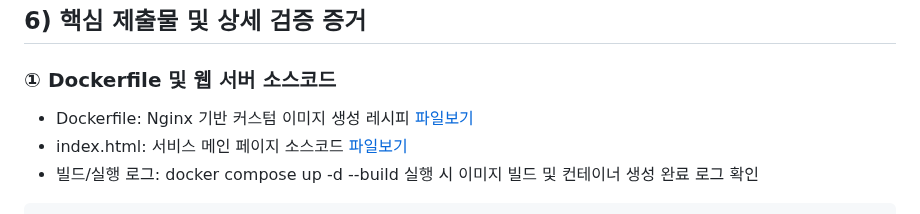
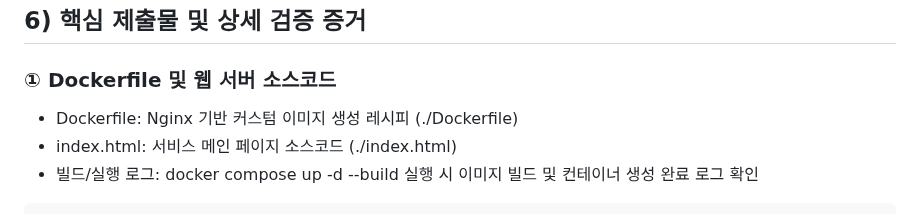
Before and after one commit to jin1732/my-docker2, a Markdown page: README.md, the part around the change. Drawn GitHub-style.

Commit message:
Dockerfile 및 웹 서버 소스코드작성

````diff
--- a/README.md
+++ b/README.md
@@ -245,8 +245,8 @@ https://github.com/jin1732/my-docker2/commit/f28db6eb4025d8945961a73c688d7114995
 ##  6) 핵심 제출물 및 상세 검증 증거
 
 ###  ① Dockerfile 및 웹 서버 소스코드
-- Dockerfile: Nginx 기반 커스텀 이미지 생성 레시피 [파일보기](./Dockerfile)
-- index.html: 서비스 메인 페이지 소스코드 [파일보기](./index.html)
+- Dockerfile: Nginx 기반 커스텀 이미지 생성 레시피 (./Dockerfile)
+- index.html: 서비스 메인 페이지 소스코드 (./index.html)
 - 빌드/실행 로그: docker compose up -d --build 실행 시 이미지 빌드 및 컨테이너 생성 완료 로그 확인
 ```zsh
 son1732321732@c6r3s8 my-docker2 % docker compose down
````
